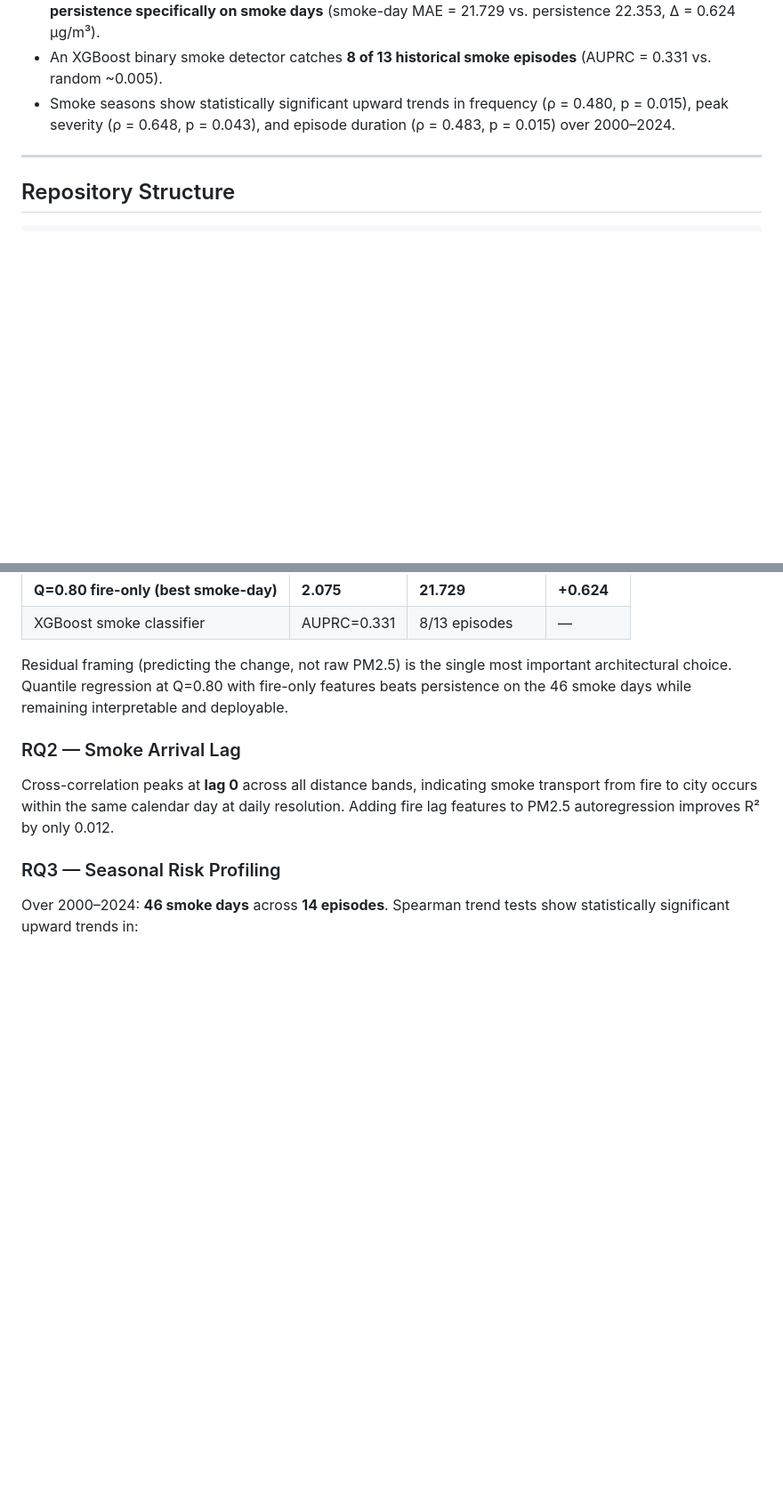
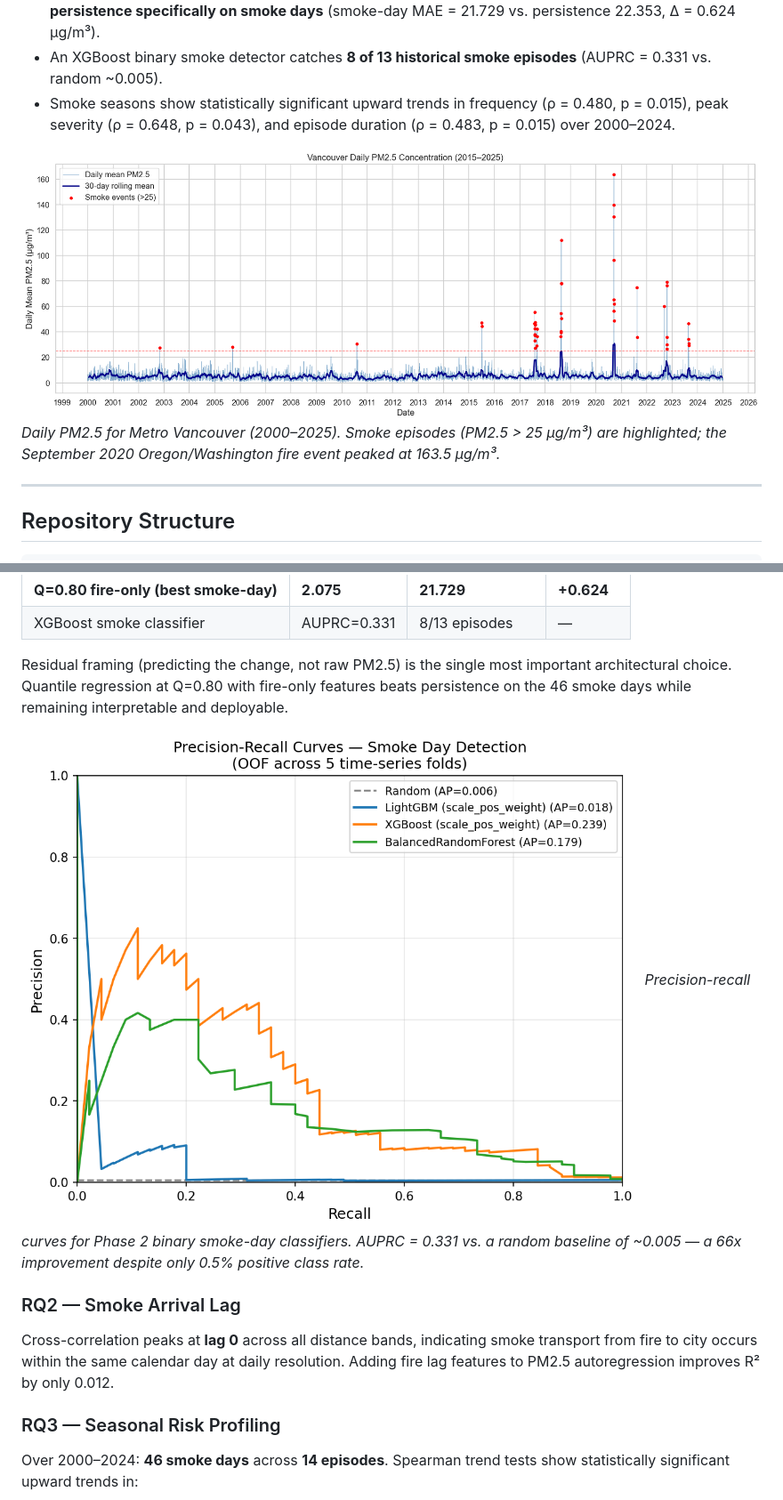
Before and after one commit to Vermillion-1/wildfire-smoke-forecasting-bc, a Markdown page: README.md, 2 parts joined by grey strips. Shown at 89% size. Rendered like a GitHub page; blank space fills up the shorter version.

Commit message:
Add key visualizations to README

```diff
--- a/README.md
+++ b/README.md
@@ -19,6 +19,9 @@ This project integrates daily PM2.5 air quality measurements, NASA MODIS/VIIRS s
 - However, **quantile regression at Q=0.80 with residual framing and a fire-only feature set beats persistence specifically on smoke days** (smoke-day MAE = 21.729 vs. persistence 22.353, Δ = 0.624 µg/m³).
 - An XGBoost binary smoke detector catches **8 of 13 historical smoke episodes** (AUPRC = 0.331 vs. random ~0.005).
 - Smoke seasons show statistically significant upward trends in frequency (ρ = 0.480, p = 0.015), peak severity (ρ = 0.648, p = 0.043), and episode duration (ρ = 0.483, p = 0.015) over 2000–2024.
+
+![25-year PM2.5 time series](figures/pm25_timeseries.png)
+*Daily PM2.5 for Metro Vancouver (2000–2025). Smoke episodes (PM2.5 > 25 µg/m³) are highlighted; the September 2020 Oregon/Washington fire event peaked at 163.5 µg/m³.*
 
 ---
 
@@ -170,6 +173,9 @@ Persistence beats every ML model overall. The dominant signal is PM2.5 lag-1 (~4
 
 Residual framing (predicting the change, not raw PM2.5) is the single most important architectural choice. Quantile regression at Q=0.80 with fire-only features beats persistence on the 46 smoke days while remaining interpretable and deployable.
 
+![Smoke day classifier precision-recall curves](figures/smoke_detector_pr_curves.png)
+*Precision-recall curves for Phase 2 binary smoke-day classifiers. AUPRC = 0.331 vs. a random baseline of ~0.005 — a 66x improvement despite only 0.5% positive class rate.*
+
 ### RQ2 — Smoke Arrival Lag
 
 Cross-correlation peaks at **lag 0** across all distance bands, indicating smoke transport from fire to city occurs within the same calendar day at daily resolution. Adding fire lag features to PM2.5 autoregression improves R² by only 0.012.
```
Also changed, not shown: other parts of README.md (+3 -0 lines).
